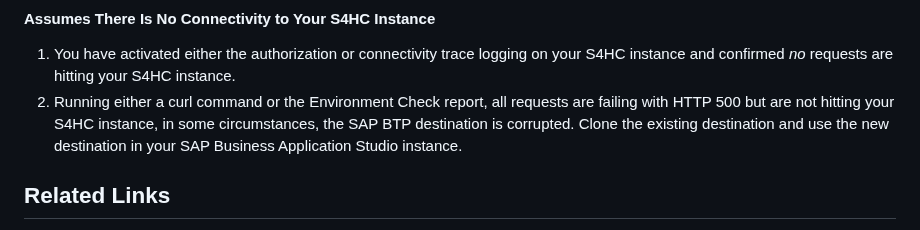
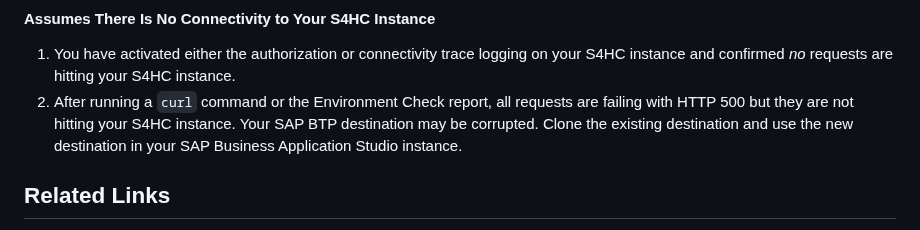
Before and after one commit to SAP-samples/fiori-tools-samples, a Markdown page: misc/s4hana/README.md, the part around the change. Rendered like a GitHub page.

Commit message:
Update misc/s4hana/README.md
Co-authored-by: Louise Findlay <louise.findlay@sap.com>

```diff
--- a/misc/s4hana/README.md
+++ b/misc/s4hana/README.md
@@ -249,7 +249,7 @@ For more information, see [Exposing an OData Service from SAP S/4HANA Cloud Publ
 #### Assumes There Is No Connectivity to Your S4HC Instance
 
 1. You have activated either the authorization or connectivity trace logging on your S4HC instance and confirmed _no_ requests are hitting your S4HC instance.
-1. Running either a curl command or the Environment Check report, all requests are failing with HTTP 500 but are not hitting your S4HC instance, in some circumstances, the SAP BTP destination is corrupted. Clone the existing destination and use the new destination in your SAP Business Application Studio instance.
+2. After running a `curl` command or the Environment Check report, all requests are failing with HTTP 500 but they are not hitting your S4HC instance. Your SAP BTP destination may be corrupted. Clone the existing destination and use the new destination in your SAP Business Application Studio instance.
 
 ## Related Links
 Integrating SAP Business Application Studio -
```
